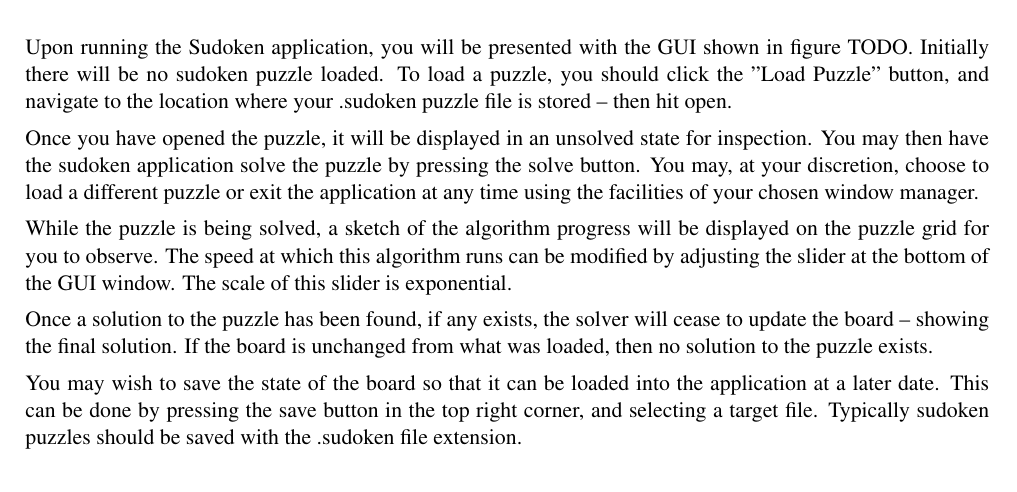
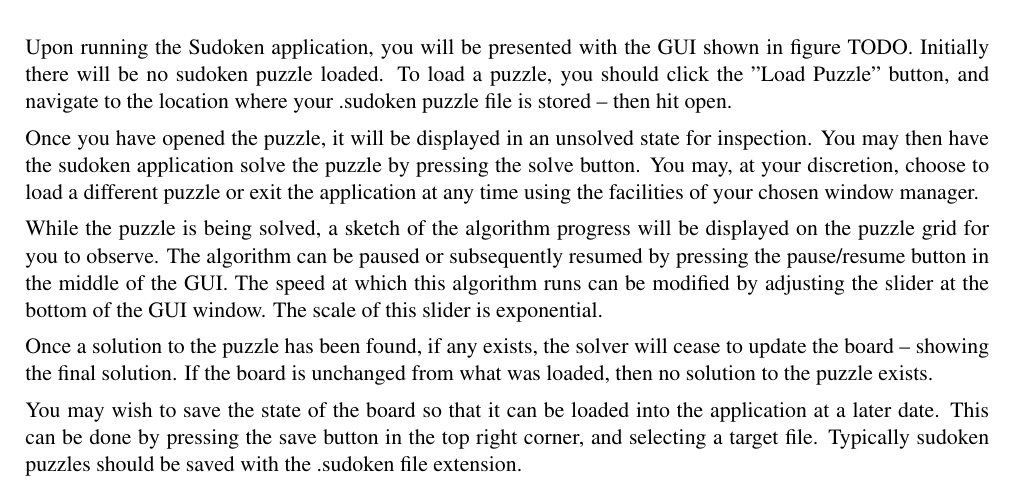
Before and after one commit to pantaloons/Sudoken, a LaTeX document (doc/manual/user_manual.tex, which reads doc/manual/section_3-basics.tex): part of the page, cut so that both start at the same text. Compiled offline with pdfLaTeX.

Commit message:
Updated for pause button.

```diff
--- a/doc/manual/section_3-basics.tex
+++ b/doc/manual/section_3-basics.tex
@@ -2,7 +2,7 @@ Upon running the Sudoken application, you will be presented with the GUI shown i
 
 Once you have opened the puzzle, it will be displayed in an unsolved state for inspection. You may then have the sudoken application solve the puzzle by pressing the solve button. You may, at your discretion, choose to load a different puzzle or exit the application at any time using the facilities of your chosen window manager.
 
-While the puzzle is being solved, a sketch of the algorithm progress will be displayed on the puzzle grid for you to observe. The speed at which this algorithm runs can be modified by adjusting the slider at the bottom of the GUI window. The scale of this slider is exponential.
+While the puzzle is being solved, a sketch of the algorithm progress will be displayed on the puzzle grid for you to observe. The algorithm can be paused or subsequently resumed by pressing the pause/resume button in the middle of the GUI. The speed at which this algorithm runs can be modified by adjusting the slider at the bottom of the GUI window. The scale of this slider is exponential.
 
 Once a solution to the puzzle has been found, if any exists, the solver will cease to update the board -- showing the final solution. If the board is unchanged from what was loaded, then no solution to the puzzle exists.
 
```
